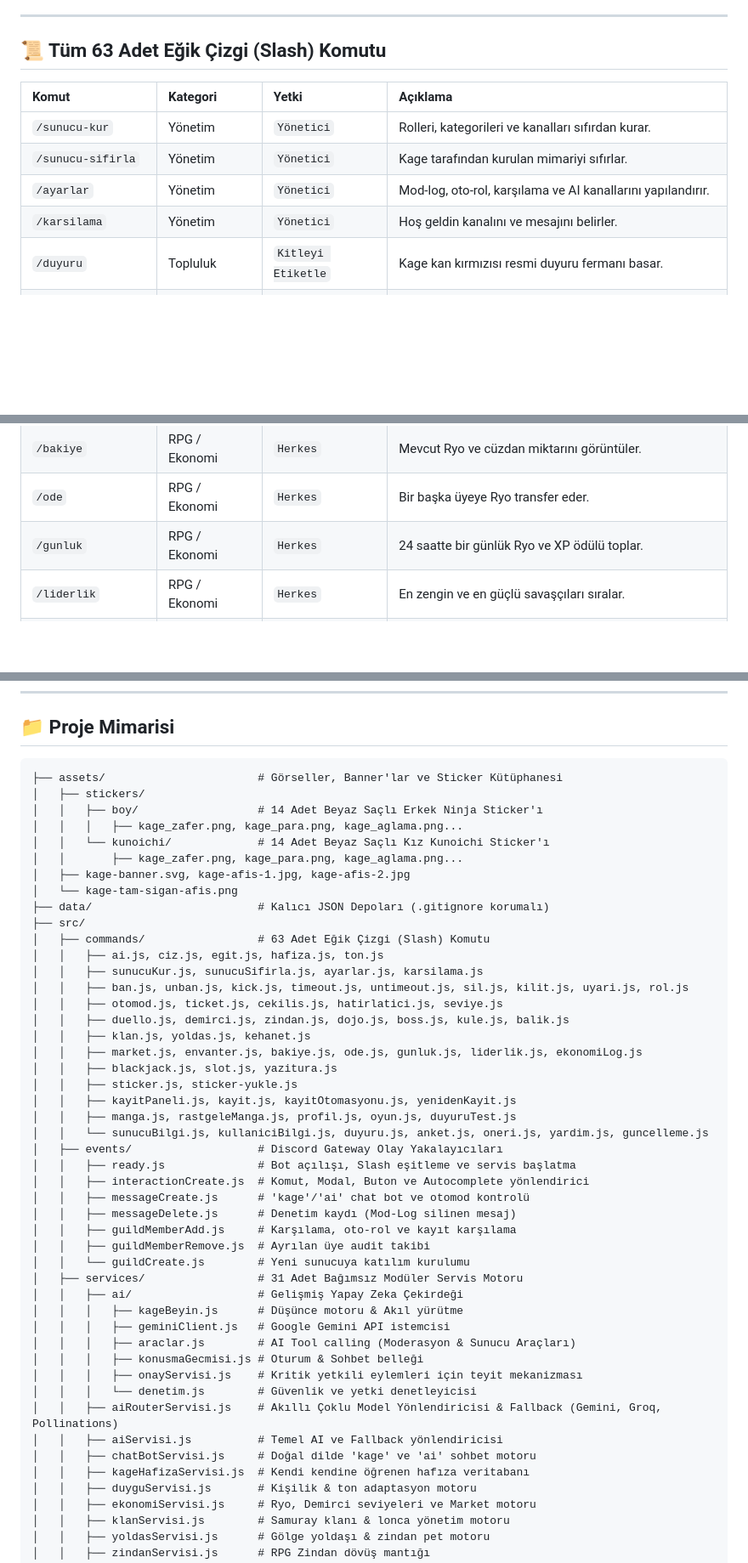
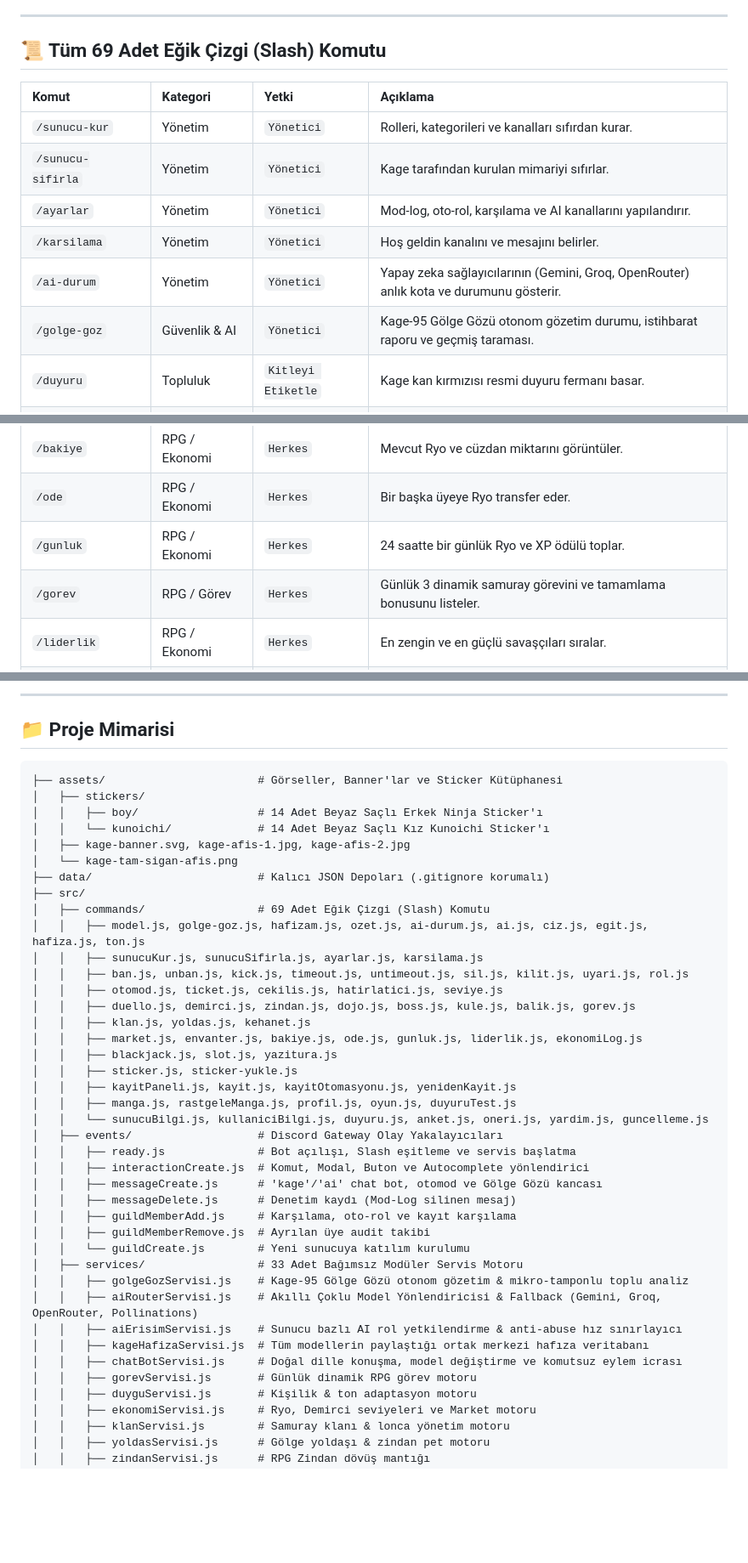
Before and after one commit to jagwey/kage-discord-bot, a Markdown page: README.md, 3 parts joined by grey strips. Shown at 85% size. Drawn GitHub-style; blank space fills up the shorter version.

Commit message:
docs(readme): kage-95 golge gozu mimarisi, mermaid akis semasi ve tum 69 slash komut tablosu guncellendi

````diff
--- a/README.md
+++ b/README.md
@@ -161,7 +161,7 @@ Sunucunuza tek tıkla (`/sticker-yukle`) yüklenebilen ve doğrudan sohbete gön
 
 ---
 
-## 📜 Tüm 63 Adet Eğik Çizgi (Slash) Komutu
+## 📜 Tüm 69 Adet Eğik Çizgi (Slash) Komutu
 
 | Komut | Kategori | Yetki | Açıklama |
 | :--- | :--- | :--- | :--- |
@@ -169,6 +169,8 @@ Sunucunuza tek tıkla (`/sticker-yukle`) yüklenebilen ve doğrudan sohbete gön
 | `/sunucu-sifirla` | Yönetim | `Yönetici` | Kage tarafından kurulan mimariyi sıfırlar. |
 | `/ayarlar` | Yönetim | `Yönetici` | Mod-log, oto-rol, karşılama ve AI kanallarını yapılandırır. |
 | `/karsilama` | Yönetim | `Yönetici` | Hoş geldin kanalını ve mesajını belirler. |
+| `/ai-durum` | Yönetim | `Yönetici` | Yapay zeka sağlayıcılarının (Gemini, Groq, OpenRouter) anlık kota ve durumunu gösterir. |
+| `/golge-goz` | Güvenlik & AI | `Yönetici` | Kage-95 Gölge Gözü otonom gözetim durumu, istihbarat raporu ve geçmiş taraması. |
 | `/duyuru` | Topluluk | `Kitleyi Etiketle` | Kage kan kırmızısı resmi duyuru fermanı basar. |
 | `/anket` | Topluluk | `Mesajları Yönet` | Reaksiyonlu ve oylamalı anket düzenler. |
 | `/sunucu-bilgi` | Bilgi | `Herkes` | Sunucunun detaylı istatistiklerini gösterir. |
@@ -207,6 +212,7 @@ Sunucunuza tek tıkla (`/sticker-yukle`) yüklenebilen ve doğrudan sohbete gön
 | `/bakiye` | RPG / Ekonomi | `Herkes` | Mevcut Ryo ve cüzdan miktarını görüntüler. |
 | `/ode` | RPG / Ekonomi | `Herkes` | Bir başka üyeye Ryo transfer eder. |
 | `/gunluk` | RPG / Ekonomi | `Herkes` | 24 saatte bir günlük Ryo ve XP ödülü toplar. |
+| `/gorev` | RPG / Görev | `Herkes` | Günlük 3 dinamik samuray görevini ve tamamlama bonusunu listeler. |
 | `/liderlik` | RPG / Ekonomi | `Herkes` | En zengin ve en güçlü savaşçıları sıralar. |
 | `/ekonomi-log` | RPG / Ekonomi | `Yönetici` | Sunucudaki Ryo transferlerinin geçmişini belgeler. |
 | `/blackjack` | Kumarhane | `Herkes` | Krupiyeye karşı 21 oynar (ASCII kart çizimli). |
@@ -233,22 +268,22 @@ Sunucunuza tek tıkla (`/sticker-yukle`) yüklenebilen ve doğrudan sohbete gön
+---
+
 ## 📁 Proje Mimarisi
 
 ```text
 ├── assets/                       # Görseller, Banner'lar ve Sticker Kütüphanesi
 │   ├── stickers/
 │   │   ├── boy/                  # 14 Adet Beyaz Saçlı Erkek Ninja Sticker'ı
-│   │   │   ├── kage_zafer.png, kage_para.png, kage_aglama.png...
 │   │   └── kunoichi/             # 14 Adet Beyaz Saçlı Kız Kunoichi Sticker'ı
-│   │       ├── kage_zafer.png, kage_para.png, kage_aglama.png...
 │   ├── kage-banner.svg, kage-afis-1.jpg, kage-afis-2.jpg
 │   └── kage-tam-sigan-afis.png
 ├── data/                         # Kalıcı JSON Depoları (.gitignore korumalı)
 ├── src/
-│   ├── commands/                 # 63 Adet Eğik Çizgi (Slash) Komutu
-│   │   ├── ai.js, ciz.js, egit.js, hafiza.js, ton.js
+│   ├── commands/                 # 69 Adet Eğik Çizgi (Slash) Komutu
+│   │   ├── model.js, golge-goz.js, hafizam.js, ozet.js, ai-durum.js, ai.js, ciz.js, egit.js, hafiza.js, ton.js
 │   │   ├── sunucuKur.js, sunucuSifirla.js, ayarlar.js, karsilama.js
 │   │   ├── ban.js, unban.js, kick.js, timeout.js, untimeout.js, sil.js, kilit.js, uyari.js, rol.js
 │   │   ├── otomod.js, ticket.js, cekilis.js, hatirlatici.js, seviye.js
-│   │   ├── duello.js, demirci.js, zindan.js, dojo.js, boss.js, kule.js, balik.js
+│   │   ├── duello.js, demirci.js, zindan.js, dojo.js, boss.js, kule.js, balik.js, gorev.js
 │   │   ├── klan.js, yoldas.js, kehanet.js
 │   │   ├── market.js, envanter.js, bakiye.js, ode.js, gunluk.js, liderlik.js, ekonomiLog.js
 │   │   ├── blackjack.js, slot.js, yazitura.js
@@ -259,23 +294,18 @@ Sunucunuza tek tıkla (`/sticker-yukle`) yüklenebilen ve doğrudan sohbete gön
 │   ├── events/                   # Discord Gateway Olay Yakalayıcıları
 │   │   ├── ready.js              # Bot açılışı, Slash eşitleme ve servis başlatma
 │   │   ├── interactionCreate.js  # Komut, Modal, Buton ve Autocomplete yönlendirici
-│   │   ├── messageCreate.js      # 'kage'/'ai' chat bot ve otomod kontrolü
+│   │   ├── messageCreate.js      # 'kage'/'ai' chat bot, otomod ve Gölge Gözü kancası
 │   │   ├── messageDelete.js      # Denetim kaydı (Mod-Log silinen mesaj)
 │   │   ├── guildMemberAdd.js     # Karşılama, oto-rol ve kayıt karşılama
 │   │   ├── guildMemberRemove.js  # Ayrılan üye audit takibi
 │   │   └── guildCreate.js        # Yeni sunucuya katılım kurulumu
-│   ├── services/                 # 31 Adet Bağımsız Modüler Servis Motoru
-│   │   ├── ai/                   # Gelişmiş Yapay Zeka Çekirdeği
-│   │   │   ├── kageBeyin.js      # Düşünce motoru & Akıl yürütme
-│   │   │   ├── geminiClient.js   # Google Gemini API istemcisi
-│   │   │   ├── araclar.js        # AI Tool calling (Moderasyon & Sunucu Araçları)
-│   │   │   ├── konusmaGecmisi.js # Oturum & Sohbet belleği
-│   │   │   ├── onayServisi.js    # Kritik yetkili eylemleri için teyit mekanizması
-│   │   │   └── denetim.js        # Güvenlik ve yetki denetleyicisi
-│   │   ├── aiRouterServisi.js    # Akıllı Çoklu Model Yönlendiricisi & Fallback (Gemini, Groq, Pollinations)
-│   │   ├── aiServisi.js          # Temel AI ve Fallback yönlendiricisi
-│   │   ├── chatBotServisi.js     # Doğal dilde 'kage' ve 'ai' sohbet motoru
-│   │   ├── kageHafizaServisi.js  # Kendi kendine öğrenen hafıza veritabanı
+│   ├── services/                 # 33 Adet Bağımsız Modüler Servis Motoru
+│   │   ├── golgeGozServisi.js    # Kage-95 Gölge Gözü otonom gözetim & mikro-tamponlu toplu analiz
+│   │   ├── aiRouterServisi.js    # Akıllı Çoklu Model Yönlendiricisi & Fallback (Gemini, Groq, OpenRouter, Pollinations)
+│   │   ├── aiErisimServisi.js    # Sunucu bazlı AI rol yetkilendirme & anti-abuse hız sınırlayıcı
+│   │   ├── kageHafizaServisi.js  # Tüm modellerin paylaştığı ortak merkezi hafıza veritabanı
+│   │   ├── chatBotServisi.js     # Doğal dille konuşma, model değiştirme ve komutsuz eylem icrası
+│   │   ├── gorevServisi.js       # Günlük dinamik RPG görev motoru
 │   │   ├── duyguServisi.js       # Kişilik & ton adaptasyon motoru
 │   │   ├── ekonomiServisi.js     # Ryo, Demirci seviyeleri ve Market motoru
 │   │   ├── klanServisi.js        # Samuray klanı & lonca yönetim motoru
````
Also changed, not shown: other parts of README.md (+32 -0 lines), PROGRESS.md (+6 -0 lines).
